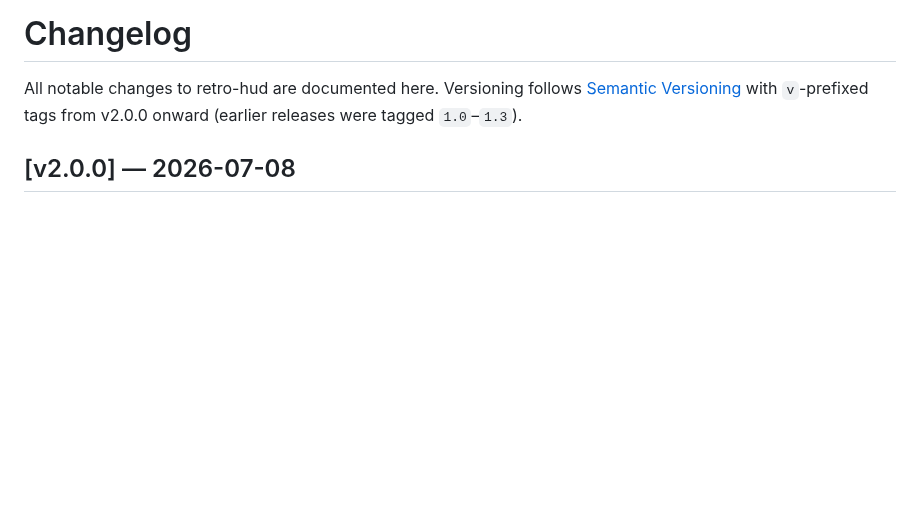
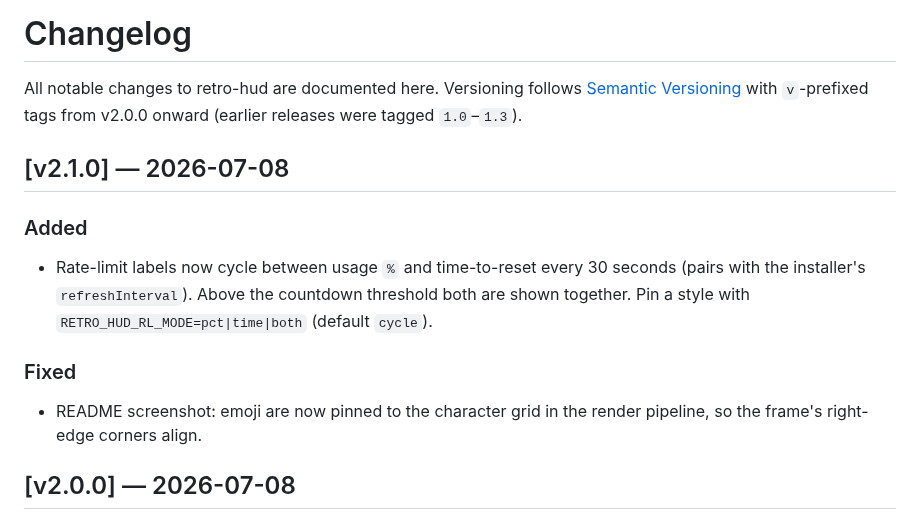
Before and after one commit to codyslater/ccstatusline_retro-hud, a Markdown page: CHANGELOG.md, the part around the change. Rendered like a GitHub page; blank space fills up the shorter version.

```diff
--- a/CHANGELOG.md
+++ b/CHANGELOG.md
@@ -3,6 +3,18 @@
 All notable changes to retro-hud are documented here.
 Versioning follows [Semantic Versioning](https://semver.org) with `v`-prefixed
 tags from v2.0.0 onward (earlier releases were tagged `1.0`–`1.3`).
+
+## [v2.1.0] — 2026-07-08
+
+### Added
+- Rate-limit labels now cycle between usage `%` and time-to-reset every
+  30 seconds (pairs with the installer's `refreshInterval`). Above the
+  countdown threshold both are shown together. Pin a style with
+  `RETRO_HUD_RL_MODE=pct|time|both` (default `cycle`).
+
+### Fixed
+- README screenshot: emoji are now pinned to the character grid in the
+  render pipeline, so the frame's right-edge corners align.
 
 ## [v2.0.0] — 2026-07-08
 
```
Also changed, not shown: README.md (+3 -2 lines), retro-hud.png, 2 other files.
